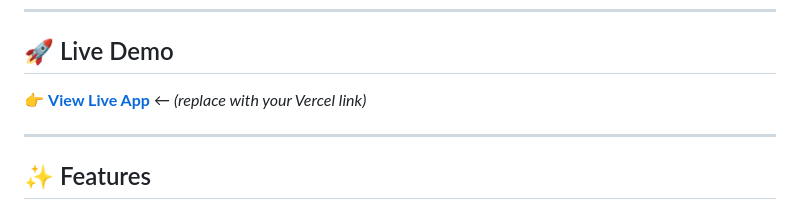
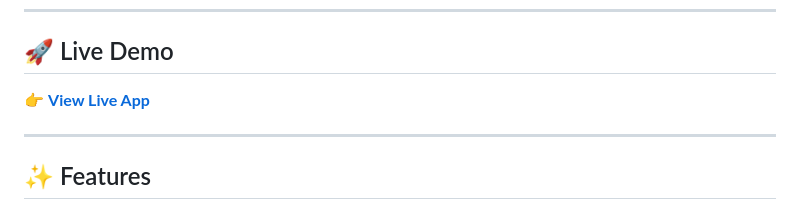
Before and after one commit to Imtishal-Abid/kharcha-expense-tracker, a Markdown page: README.md, the part around the change. GitHub-like rendering.

```diff
--- a/README.md
+++ b/README.md
@@ -8,7 +8,7 @@ A clean, responsive expense tracking web app built with pure HTML, CSS, and Java
 
 ## 🚀 Live Demo
 
-👉 **[View Live App](https://your-app-link.vercel.app)** ← *(replace with your Vercel link)*
+👉 **[View Live App](https://kharcha-expense-tracker-jet.vercel.app/)**
 
 ---
 
```
